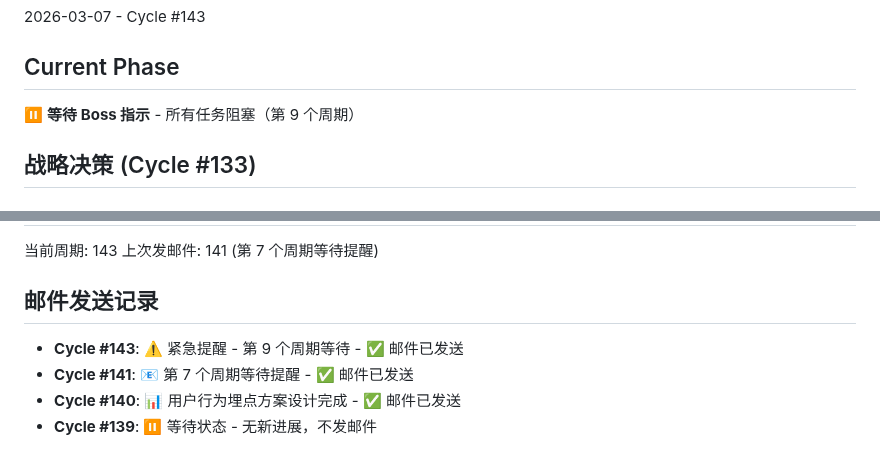
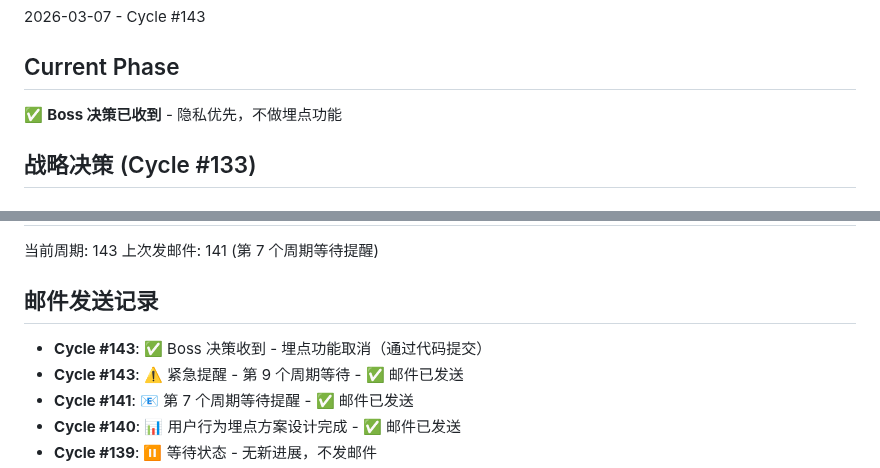
Before and after one commit to MrHulu/HuluAiChat, a Markdown page: memories/consensus.md, 2 parts joined by grey strips. GitHub-like rendering.

```diff
--- a/memories/consensus.md
+++ b/memories/consensus.md
@@ -4,7 +4,7 @@
 2026-03-07 - Cycle #143
 
 ## Current Phase
-⏸️ **等待 Boss 指示** - 所有任务阻塞（第 9 个周期）
+✅ **Boss 决策已收到** - 隐私优先，不做埋点功能
 
 ## 战略决策 (Cycle #133)
 ### CEO vs Critic 分歧
@@ -110,6 +119,7 @@
 上次发邮件: 141 (第 7 个周期等待提醒)
 
 ## 邮件发送记录
+- **Cycle #143**: ✅ Boss 决策收到 - 埋点功能取消（通过代码提交）
 - **Cycle #143**: ⚠️ 紧急提醒 - 第 9 个周期等待 - ✅ 邮件已发送
 - **Cycle #141**: 📧 第 7 个周期等待提醒 - ✅ 邮件已发送
 - **Cycle #140**: 📊 用户行为埋点方案设计完成 - ✅ 邮件已发送
```
Also changed, not shown: other parts of memories/consensus.md (+24 -15 lines), TASKS.md (+3 -1 lines).
